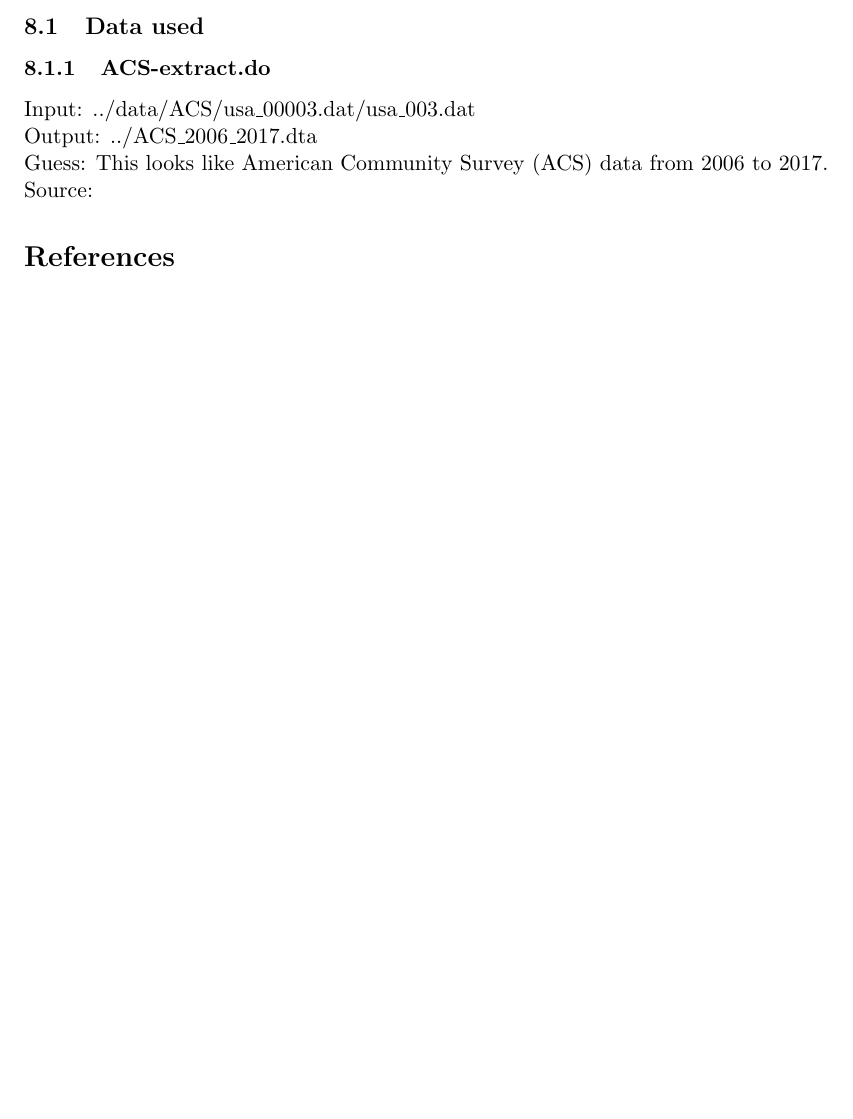
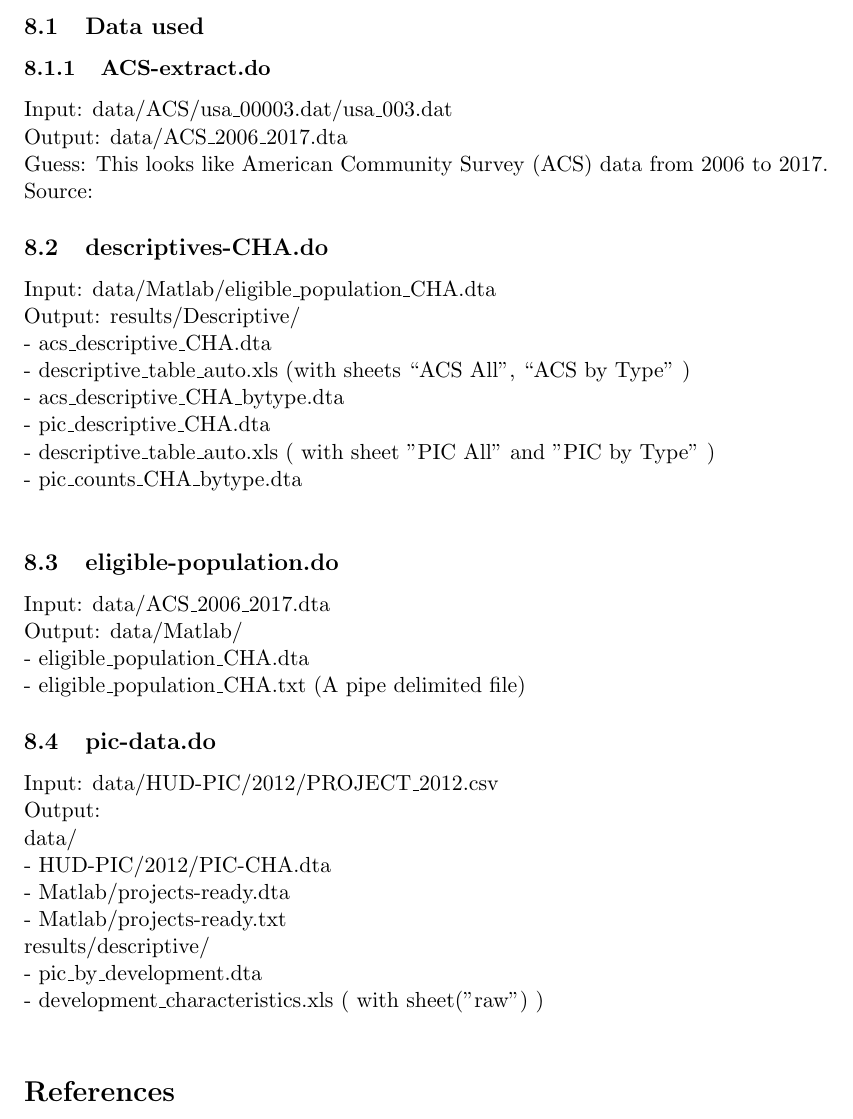
Before and after one commit to atulpokh/cpsc464final, a LaTeX paper (doc/main.tex): part of page 6 of 6, cut so that both start at the same text. Compiled offline with pdfLaTeX.

Commit message:
added the directory structure needed by the code

```diff
--- a/doc/main.tex
+++ b/doc/main.tex
@@ -263,10 +263,37 @@ Discuss the importance of the results, state the limitations, and point out aven
 .do files prepare the data, and the .m files run the simulations.
 \subsection{Data used}
 \subsubsection{ACS-extract.do}
-Input: ../data/ACS/usa\_00003.dat/usa\_003.dat \\
-Output: ../ACS\_2006\_2017.dta \\
+Input: data/ACS/usa\_00003.dat/usa\_003.dat \\
+Output: data/ACS\_2006\_2017.dta \\
 Guess: This looks like American Community Survey (ACS) data from 2006 to 2017. \\
 Source:
+
+\subsection{descriptives-CHA.do}
+Input: data/Matlab/eligible\_population\_CHA.dta \\
+Output:  results/Descriptive/ \\
+- acs\_descriptive\_CHA.dta \\
+- descriptive\_table\_auto.xls  (with sheets “ACS All”, “ACS by Type” )\\
+		- acs\_descriptive\_CHA\_bytype.dta\\
+		- pic\_descriptive\_CHA.dta\\
+		- descriptive\_table\_auto.xls ( with sheet "PIC All" and "PIC by Type" )\\
+		- pic\_counts\_CHA\_bytype.dta\\
+
+\subsection{eligible-population.do}
+Input: data/ACS\_2006\_2017.dta\\
+Output: data/Matlab/ \\
+- eligible\_population\_CHA.dta\\
+- eligible\_population\_CHA.txt (A pipe delimited file)
+
+\subsection{pic-data.do}
+Input: data/HUD-PIC/2012/PROJECT\_2012.csv \\
+Output: \\
+data/ \\
+- HUD-PIC/2012/PIC-CHA.dta \\
+- Matlab/projects-ready.dta \\
+- Matlab/projects-ready.txt \\
+results/descriptive/ \\
+-   pic\_by\_development.dta \\
+- development\_characteristics.xls ( with sheet("raw") ) \\
 
 
 \bibliographystyle{plain}
```
